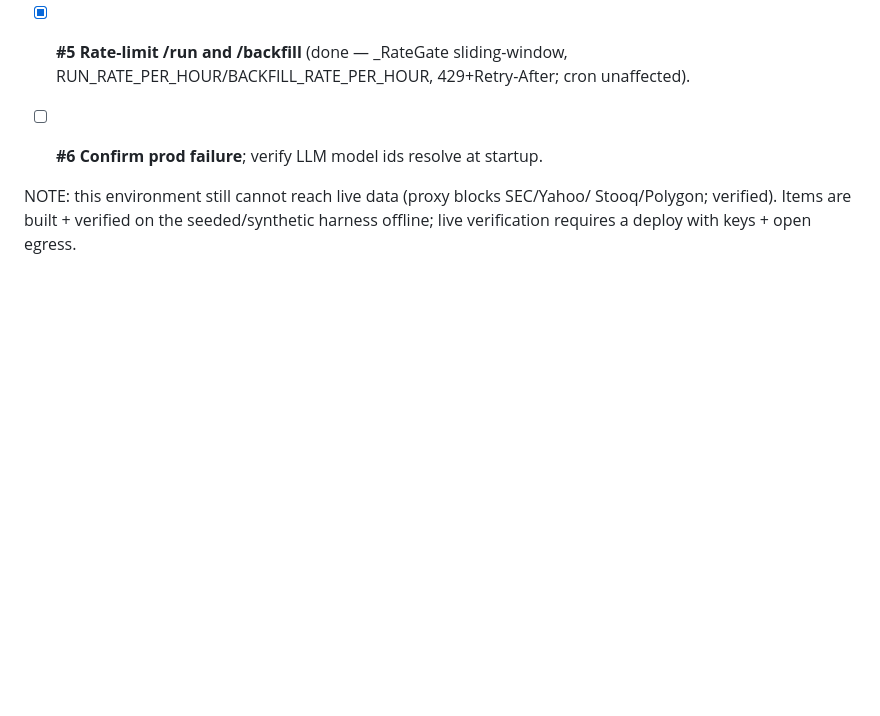
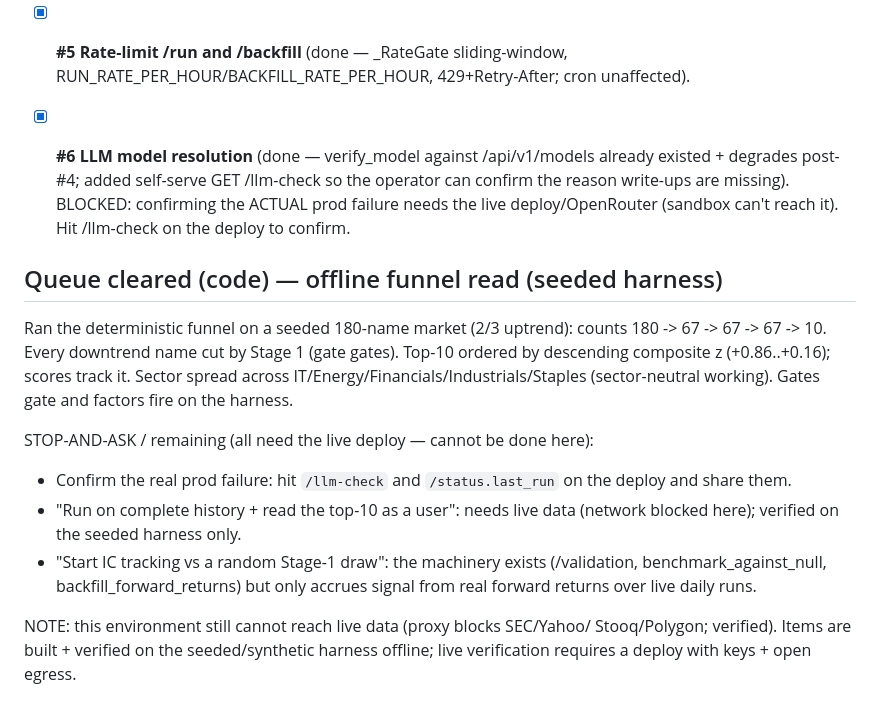
Before and after one commit to DOMCHURCH/AlphaCode, a Markdown page: PROGRESS.md, the part around the change. Rendered like a GitHub page; blank space fills up the shorter version.

Commit message:
PROGRESS: mark #6 done + offline funnel read; note live-only blockers
Co-Authored-By: Claude Opus 4.8 <noreply@anthropic.com>
Claude-Session: https://claude.ai/code/session_01E359bU3Jnu9QT2AZdDaCnh

```diff
--- a/PROGRESS.md
+++ b/PROGRESS.md
@@ -195,7 +195,28 @@ emptiness, don't tune it. No new features until the queue clears.
 - [x] **#3 SEC SIC -> GICS sector map** (done — src/ingest/sic.py + SectorMap table + backfill_sectors; free universe attaches cached sectors; verified offline).
 - [x] **#4 Fast-mode fallback server-side** (done — pipeline: verification failure + runtime LLM failure both degrade to the deterministic ranking+report; DataQualityError still propagates; test added).
 - [x] **#5 Rate-limit /run and /backfill** (done — _RateGate sliding-window, RUN_RATE_PER_HOUR/BACKFILL_RATE_PER_HOUR, 429+Retry-After; cron unaffected).
-- [ ] **#6 Confirm prod failure**; verify LLM model ids resolve at startup.
+- [x] **#6 LLM model resolution** (done — verify_model against /api/v1/models
+  already existed + degrades post-#4; added self-serve GET /llm-check so the
+  operator can confirm the reason write-ups are missing).
+  BLOCKED: confirming the ACTUAL prod failure needs the live deploy/OpenRouter
+  (sandbox can't reach it). Hit /llm-check on the deploy to confirm.
+
+## Queue cleared (code) — offline funnel read (seeded harness)
+
+Ran the deterministic funnel on a seeded 180-name market (2/3 uptrend):
+counts 180 -> 67 -> 67 -> 67 -> 10. Every downtrend name cut by Stage 1 (gate
+gates). Top-10 ordered by descending composite z (+0.86..+0.16); scores track
+it. Sector spread across IT/Energy/Financials/Industrials/Staples (sector-neutral
+working). Gates gate and factors fire on the harness.
+
+STOP-AND-ASK / remaining (all need the live deploy — cannot be done here):
+- Confirm the real prod failure: hit `/llm-check` and `/status.last_run` on the
+  deploy and share them.
+- "Run on complete history + read the top-10 as a user": needs live data
+  (network blocked here); verified on the seeded harness only.
+- "Start IC tracking vs a random Stage-1 draw": the machinery exists
+  (/validation, benchmark_against_null, backfill_forward_returns) but only
+  accrues signal from real forward returns over live daily runs.
 
 NOTE: this environment still cannot reach live data (proxy blocks SEC/Yahoo/
 Stooq/Polygon; verified). Items are built + verified on the seeded/synthetic
```
